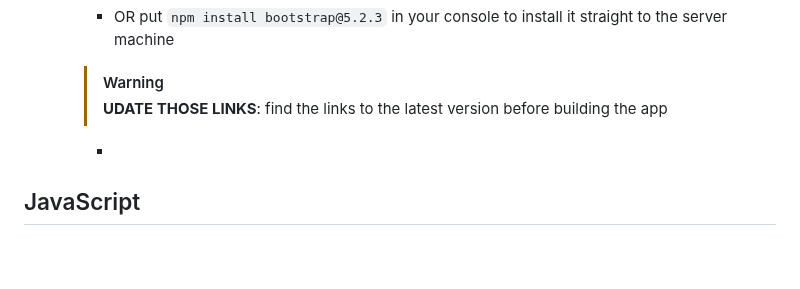
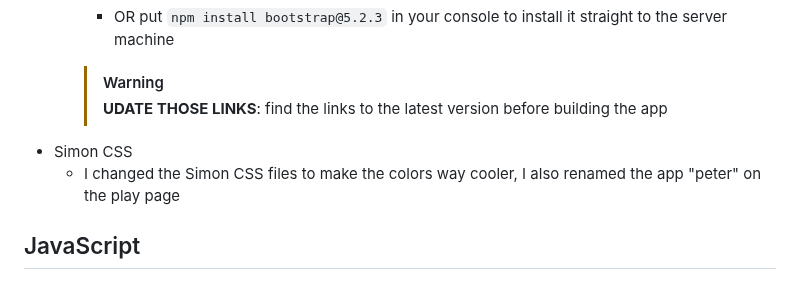
Before and after one commit to ifriedham/startup, a Markdown page: notes.md, the part around the change. Rendered like a GitHub page; blank space fills up the shorter version.

Commit message:
updated notes with Simon.css changes

```diff
--- a/notes.md
+++ b/notes.md
@@ -165,7 +165,8 @@
       - OR put `npm install bootstrap@5.2.3` in your console to install it straight to the server machine
       >[!WARNING]
       >**UDATE THOSE LINKS**: find the links to the latest version before building the app
-      -
+- Simon CSS
+  - I changed the Simon CSS files to make the colors way cooler, I also renamed the app "peter" on the play page
 
 
 
```
